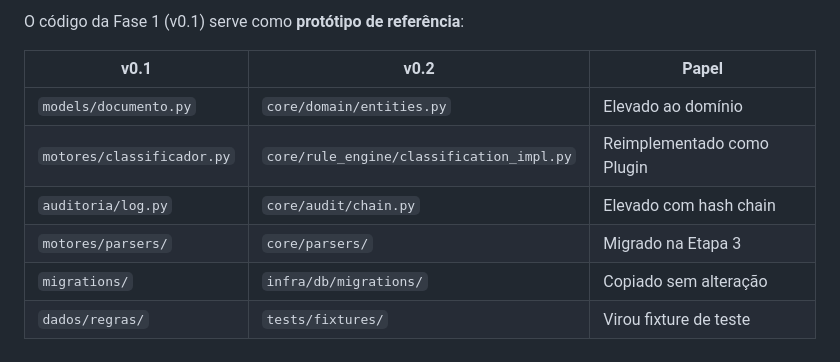
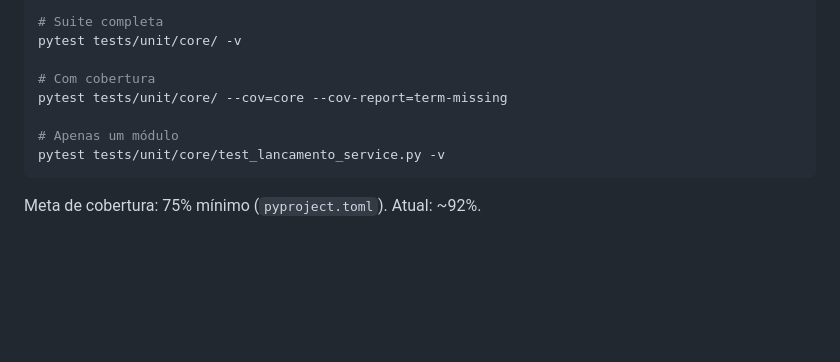
Before and after one commit to camilosdf/caderneta, a Markdown page: README.md, the part around one of its changes. GitHub-like rendering; blank space fills up the shorter version.

````diff
--- a/README.md
+++ b/README.md
@@ -98,11 +182,13 @@ pytest tests/unit/core/ -v --cov=core --cov-report=term-missing
 
-O código da Fase 1 (v0.1) serve como **protótipo de referência**:
+```bash
+# Suite completa
+pytest tests/unit/core/ -v
 
-| v0.1 | v0.2 | Papel |
-|------|------|-------|
-| `models/documento.py` | `core/domain/entities.py` | Elevado ao domínio |
-| `motores/classificador.py` | `core/rule_engine/classification_impl.py` | Reimplementado como Plugin |
-| `auditoria/log.py` | `core/audit/chain.py` | Elevado com hash chain |
-| `motores/parsers/` | `core/parsers/` | Migrado na Etapa 3 |
-| `migrations/` | `infra/db/migrations/` | Copiado sem alteração |
-| `dados/regras/` | `tests/fixtures/` | Virou fixture de teste |
+# Com cobertura
+pytest tests/unit/core/ --cov=core --cov-report=term-missing
+
+# Apenas um módulo
+pytest tests/unit/core/test_lancamento_service.py -v
+```
+
+Meta de cobertura: 75% mínimo (`pyproject.toml`). Atual: ~92%.
````
Also changed, not shown: other parts of README.md (+126 -42 lines).
